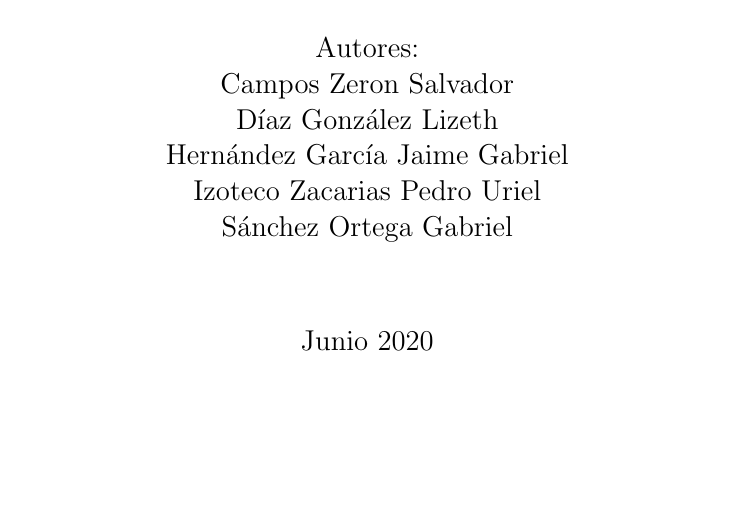
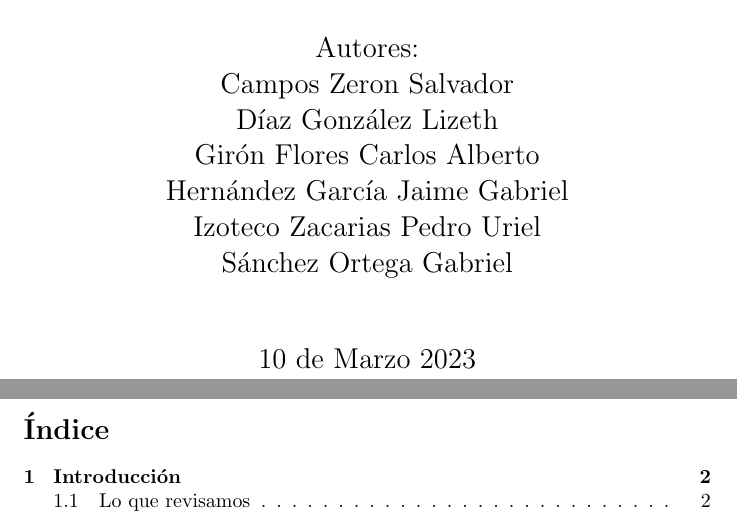
Before and after one commit to Arsenal2801/Tareas-Calculo, a LaTeX problem sheet (Tarea 1/Tarea1.tex): part of the page before the commit and two parts of pages 1 and 2 of 3 after it, the two joined at a grey line, cut so that both start at the same text, the shorter picture padded with empty space. Compiled offline with pdfLaTeX.

Commit message:
Added table of contents and introduction

```diff
--- a/Tarea 1/Tarea1.tex
+++ b/Tarea 1/Tarea1.tex
@@ -1,8 +1,13 @@
-\documentclass{report}
-
+\documentclass{article}
+%=======================================================
+%                      Dependencies
+%=======================================================
 \usepackage{graphicx}
 
 \begin{document}
+%=======================================================
+%                      Front Page
+%=======================================================
   \begin{titlepage}
     {\includegraphics[width=0.3\textwidth]{multimedia/ESCOM-Logo.png}}
     \hfill
@@ -20,9 +25,16 @@
     {\Large Autores:\par}
     {\Large Campos Zeron Salvador\par}
     {\Large Díaz González Lizeth\par}
+    {\Large Girón Flores Carlos Alberto\par}
     {\Large Hernández García Jaime Gabriel\par}
     {\Large Izoteco Zacarias Pedro Uriel\par}
     {\Large S\'anchez Ortega Gabriel\par}
     \vfill
-    {\Large Junio 2020 \par}
+    {\Large 10 de Marzo 2023 \par}
   \end{titlepage}
+
+  %=======================================================
+  %                         Content
+  %=======================================================
+  \renewcommand*\contentsname{Índice}
+  \tableofcontents
```
Also changed, not shown: Tarea 1/Tarea1.tex (6 more changed lines), 7 other files.
